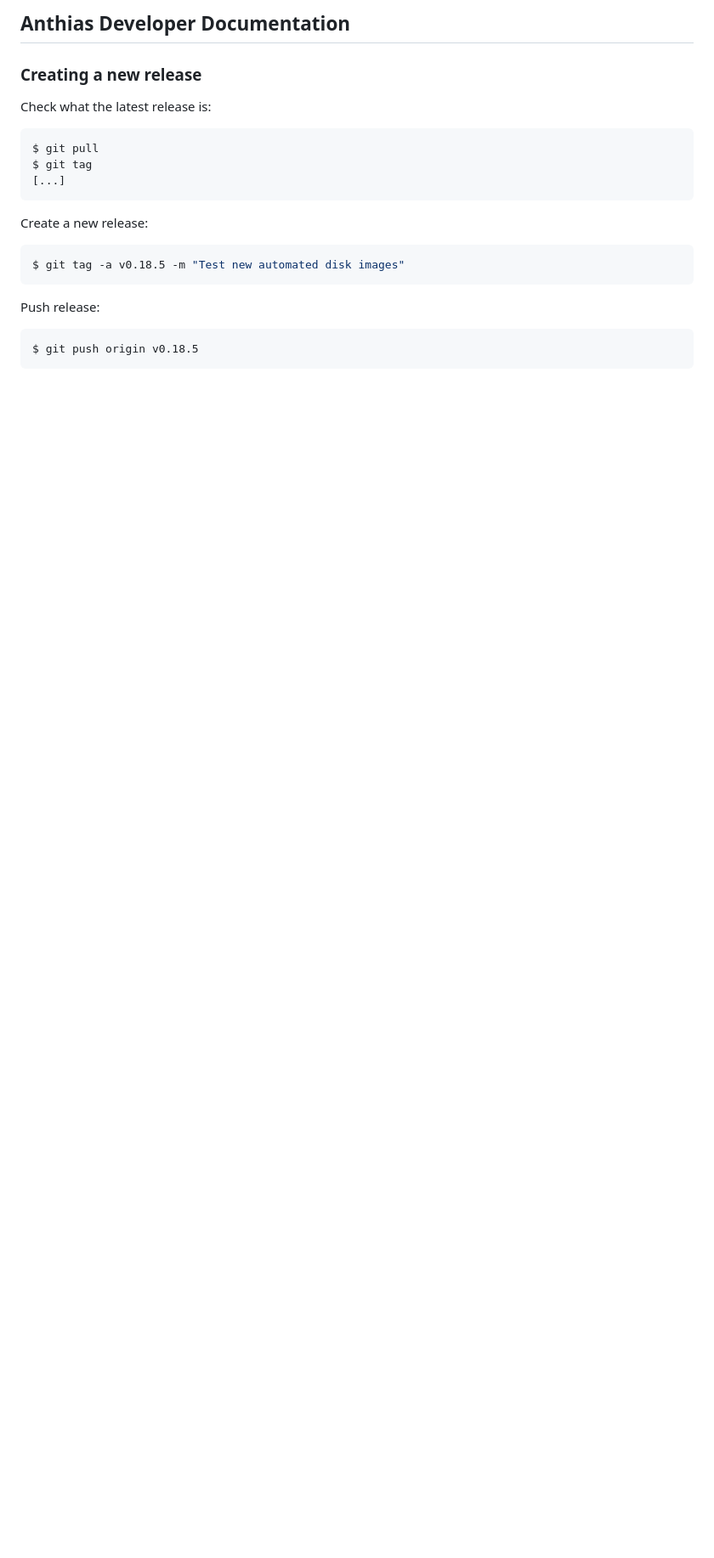
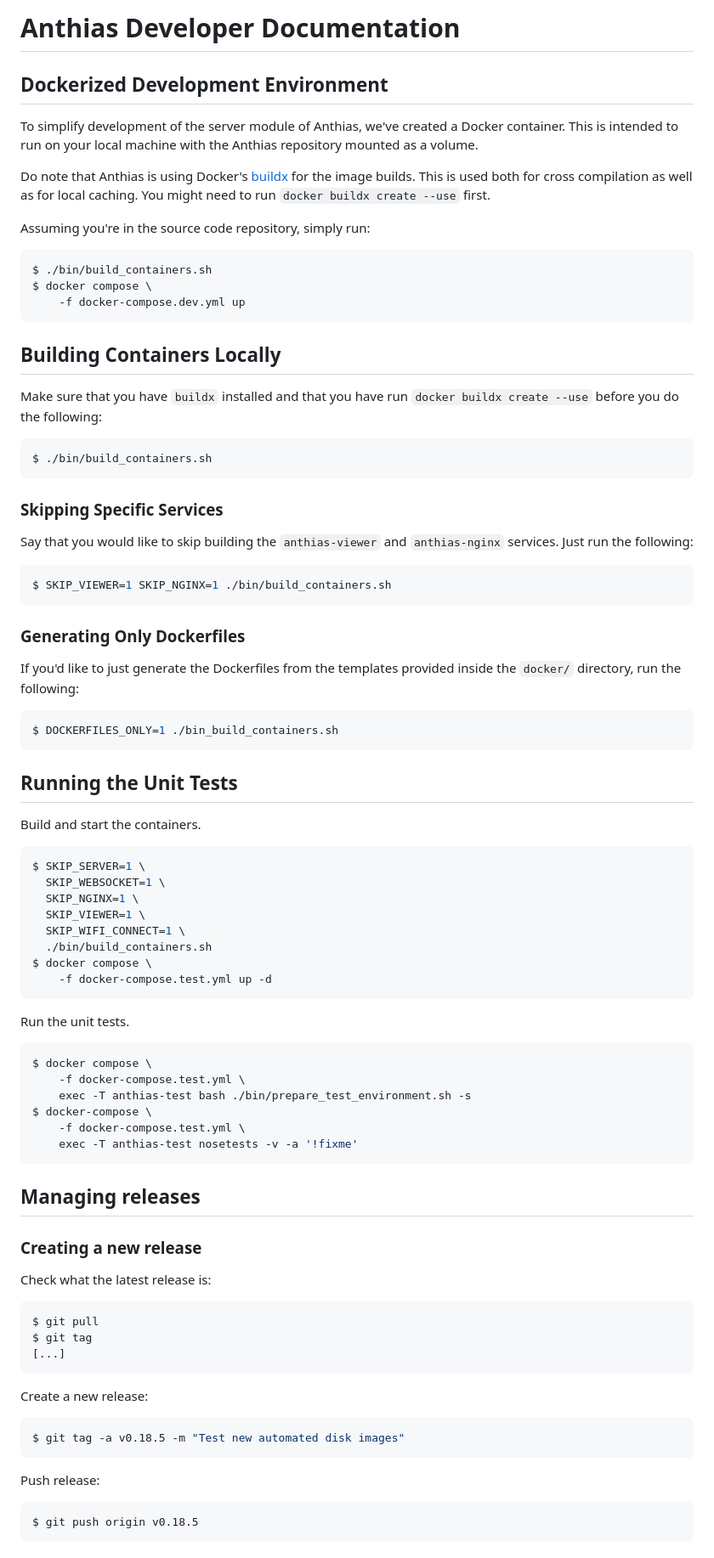
Before and after one commit to Screenly/Anthias, a Markdown page: docs/developer-documentation.md, the part around the change printed below. Shown: that part at 85% size. Drawn GitHub-style; blank space fills up the shorter version.

Commit message:
Apply first steps in overhauling the repo's docs.

````diff
--- a/docs/developer-documentation.md
+++ b/docs/developer-documentation.md
@@ -1,5 +1,78 @@
-## Anthias Developer Documentation
+# Anthias Developer Documentation
 
+## Dockerized Development Environment
+
+To simplify development of the server module of Anthias, we've created a Docker container. This is intended to run on your local machine with the Anthias repository mounted as a volume.
+
+Do note that Anthias is using Docker's [buildx](https://docs.docker.com/engine/reference/commandline/buildx/) for the image builds. This is used both for cross compilation as well as for local caching. You might need to run `docker buildx create --use` first.
+
+Assuming you're in the source code repository, simply run:
+
+```bash
+$ ./bin/build_containers.sh
+$ docker compose \
+    -f docker-compose.dev.yml up
+```
+
+## Building Containers Locally
+
+Make sure that you have `buildx` installed and that you have run
+`docker buildx create --use` before you do the following:
+
+```bash
+$ ./bin/build_containers.sh
+```
+
+### Skipping Specific Services
+
+Say that you would like to skip building the `anthias-viewer` and `anthias-nginx`
+services. Just run the following:
+
+```bash
+$ SKIP_VIEWER=1 SKIP_NGINX=1 ./bin/build_containers.sh
+```
+
+### Generating Only Dockerfiles
+
+If you'd like to just generate the Dockerfiles from the templates provided
+inside the `docker/` directory, run the following:
+
+```bash
+$ DOCKERFILES_ONLY=1 ./bin_build_containers.sh
+```
+
+## Running the Unit Tests
+
+Build and start the containers.
+
+```bash
+$ SKIP_SERVER=1 \
+  SKIP_WEBSOCKET=1 \
+  SKIP_NGINX=1 \
+  SKIP_VIEWER=1 \
+  SKIP_WIFI_CONNECT=1 \
+  ./bin/build_containers.sh
+$ docker compose \
+    -f docker-compose.test.yml up -d
+```
+
+Run the unit tests.
+
+```bash
+$ docker compose \
+    -f docker-compose.test.yml \
+    exec -T anthias-test bash ./bin/prepare_test_environment.sh -s
+$ docker-compose \
+    -f docker-compose.test.yml \
+    exec -T anthias-test nosetests -v -a '!fixme'
+```
+
+
+<!-- Put all the links here. -->
+
+[1]: https://forums.screenly.io/
+
+## Managing releases
 ### Creating a new release
 
 Check what the latest release is:
````
Also changed, not shown: other parts of docs/developer-documentation.md (+5 -9 lines), 1 other file.
